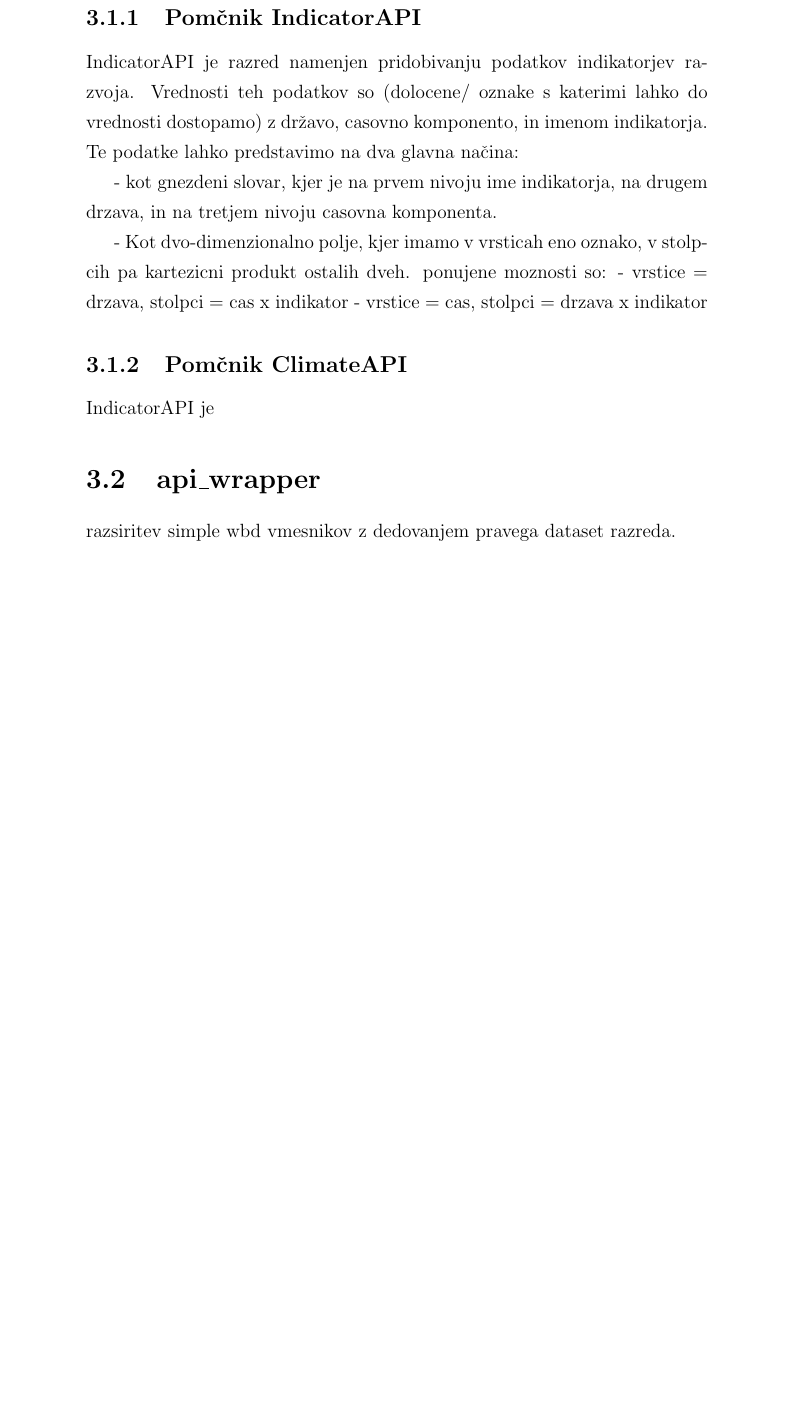
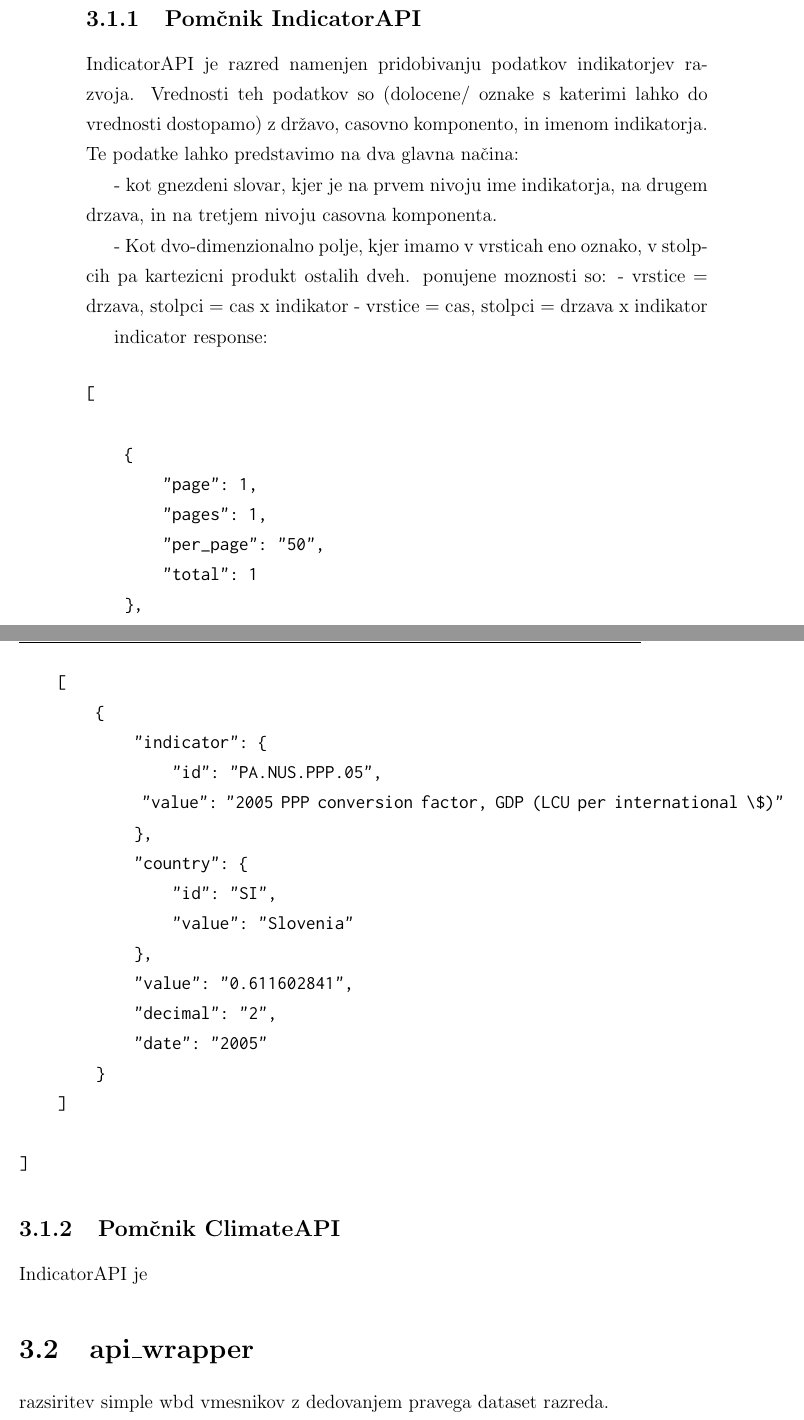
Before and after one commit to zidarsk8/testdump, a LaTeX thesis (diploma.tex, which reads addon.tex): part of page 26 of 36 before the commit and two parts of pages 26 and 27 of 36 after it, the two joined at a grey line, cut so that both start at the same text, the shorter picture padded with empty space. Compiled offline with pdfLaTeX.

Commit message:
Add notes to addon

```diff
--- a/addon.tex
+++ b/addon.tex
@@ -79,6 +79,37 @@ lahko predstavimo na dva glavna na"cina:
 %
 
 
+indicator response:
+
+\begin{verbatim}
+[
+
+    {
+        "page": 1,
+        "pages": 1,
+        "per_page": "50",
+        "total": 1
+    },
+    [
+        {
+            "indicator": {
+                "id": "PA.NUS.PPP.05",
+                "value": "2005 PPP conversion factor, GDP (LCU per international \$)"
+            },
+            "country": {
+                "id": "SI",
+                "value": "Slovenia"
+            },
+            "value": "0.611602841",
+            "decimal": "2",
+            "date": "2005"
+        }
+    ]
+
+]
+\end{verbatim}
+
+
 \subsection{Pom"cnik ClimateAPI}
 
 IndicatorAPI je
```
Also changed, not shown: addon.tex (5 more changed lines).
